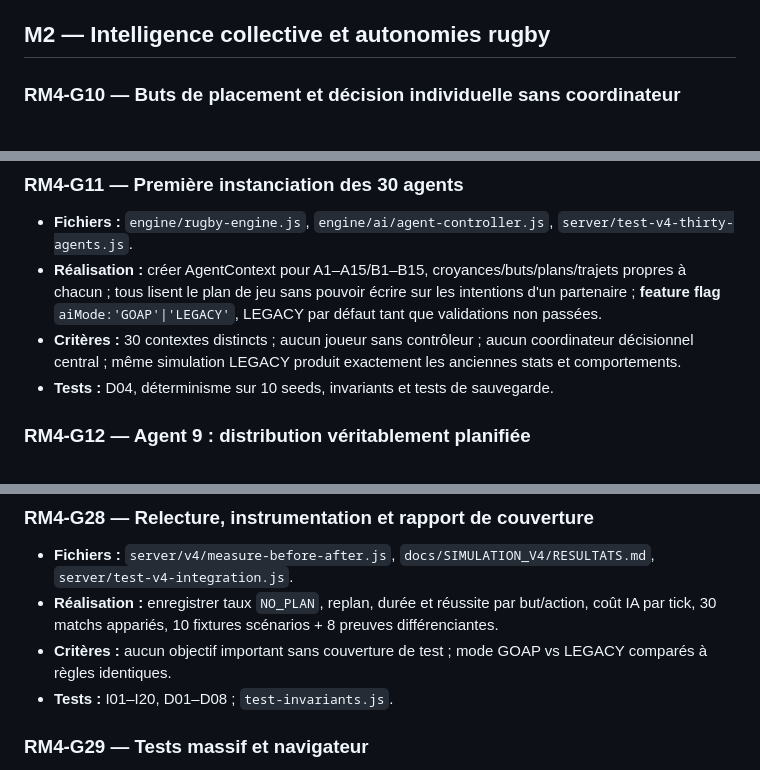
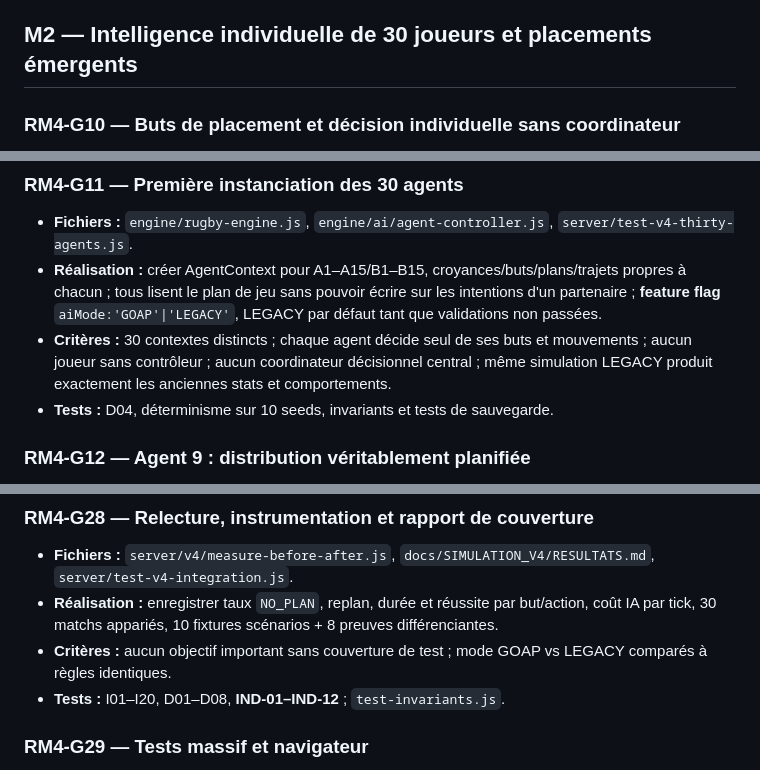
Before and after one commit to sebadiaz/Rugby.-Manager, a Markdown page: docs/SIMULATION_V4/PLAN_CLAUDE_CODE.md, 3 parts joined by grey strips. GitHub-like rendering.

Commit message:
docs(ai): clarifier les buts et mouvements autonomes

```diff
--- a/docs/SIMULATION_V4/PLAN_CLAUDE_CODE.md
+++ b/docs/SIMULATION_V4/PLAN_CLAUDE_CODE.md
@@ -112,7 +112,7 @@ Les tâches G00 et G01 sont **commencées comme références/documentation** ; l
 - **Critères :** 30 agents en mémoire, aucun tick bloqué indéfiniment par recherche, mêmes événements sous même graine.
 - **Tests :** D08, G09/G10 ; comparaison 10 matchs à dt constant.
 
-## M2 — Intelligence collective et autonomies rugby
+## M2 — Intelligence individuelle de 30 joueurs et placements émergents
 
 ### RM4-G10 — Buts de placement et décision **individuelle** sans coordinateur
 
@@ -125,7 +125,7 @@ Les tâches G00 et G01 sont **commencées comme références/documentation** ; l
 
 - **Fichiers :** `engine/rugby-engine.js`, `engine/ai/agent-controller.js`, `server/test-v4-thirty-agents.js`.
 - **Réalisation :** créer AgentContext pour A1–A15/B1–B15, croyances/buts/plans/trajets propres à chacun ; tous lisent le plan de jeu sans pouvoir écrire sur les intentions d'un partenaire ; **feature flag** `aiMode:'GOAP'|'LEGACY'`, LEGACY par défaut tant que validations non passées.
-- **Critères :** 30 contextes distincts ; aucun joueur sans contrôleur ; aucun coordinateur décisionnel central ; même simulation LEGACY produit exactement les anciennes stats et comportements.
+- **Critères :** 30 contextes distincts ; chaque agent décide seul de ses buts et mouvements ; aucun joueur sans contrôleur ; aucun coordinateur décisionnel central ; même simulation LEGACY produit exactement les anciennes stats et comportements.
 - **Tests :** D04, déterminisme sur 10 seeds, invariants et tests de sauvegarde.
 
 ### RM4-G12 — Agent 9 : distribution véritablement planifiée
@@ -251,7 +251,7 @@ Les tâches G00 et G01 sont **commencées comme références/documentation** ; l
 - **Fichiers :** `server/v4/measure-before-after.js`, `docs/SIMULATION_V4/RESULTATS.md`, `server/test-v4-integration.js`.
 - **Réalisation :** enregistrer taux `NO_PLAN`, replan, durée et réussite par but/action, coût IA par tick, 30 matchs appariés, 10 fixtures scénarios + 8 preuves différenciantes.
 - **Critères :** aucun objectif important sans couverture de test ; mode GOAP vs LEGACY comparés à règles identiques.
-- **Tests :** I01–I20, D01–D08 ; `test-invariants.js`.
+- **Tests :** I01–I20, D01–D08, **IND-01–IND-12** ; `test-invariants.js`.
 
 ### RM4-G29 — Tests massif et navigateur
 
```
